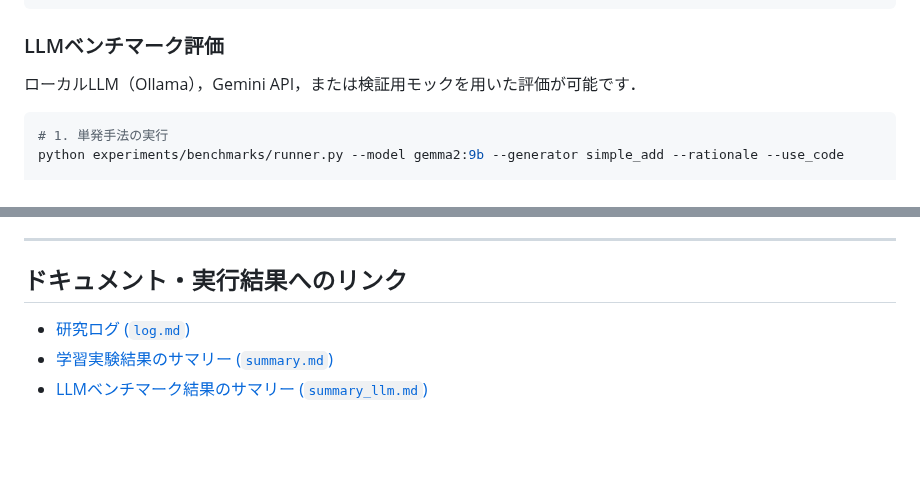
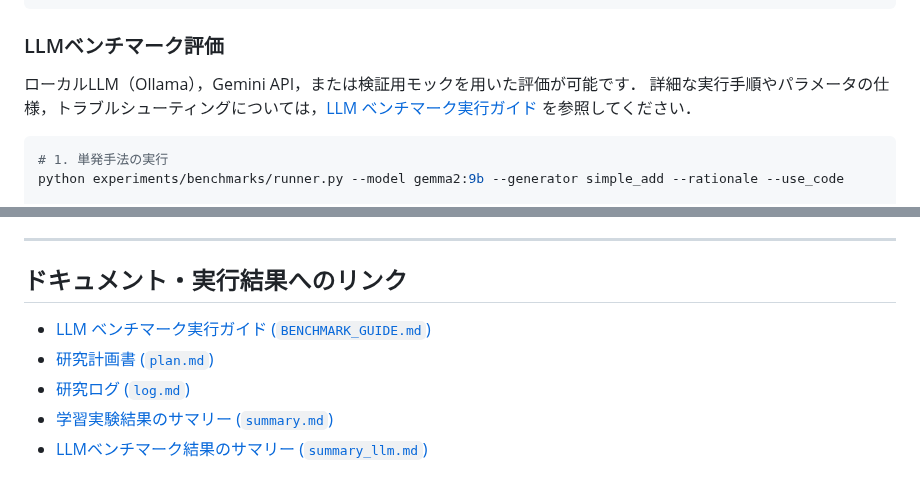
Before and after one commit to Naruto-Takahashi/human-computable-passwords, a Markdown page: README.md, 2 parts joined by grey strips. Rendered like a GitHub page; blank space fills up the shorter version.

Commit message:
Enhance documentation navigation, add guide TOC, link guide in README, and fix internal link punctuation

````diff
--- a/README.md
+++ b/README.md
@@ -90,6 +90,7 @@ python experiments/training/summarize.py
 ### LLMベンチマーク評価
 
 ローカルLLM（Ollama），Gemini API，または検証用モックを用いた評価が可能です．
+詳細な実行手順やパラメータの仕様，トラブルシューティングについては，[LLM ベンチマーク実行ガイド](research/log/BENCHMARK_GUIDE.md) を参照してください．
 
 ```bash
 # 1. 単発手法の実行
@@ -113,6 +114,8 @@ python experiments/benchmarks/summarize.py
 
 ## ドキュメント・実行結果へのリンク
 
+- [LLM ベンチマーク実行ガイド (`BENCHMARK_GUIDE.md`)](research/log/BENCHMARK_GUIDE.md)
+- [研究計画書 (`plan.md`)](research/log/plan.md)
 - [研究ログ (`log.md`)](research/log/log.md)
 - [学習実験結果のサマリー (`summary.md`)](outputs/summary.md)
 - [LLMベンチマーク結果のサマリー (`summary_llm.md`)](outputs/summary_llm.md)
````
Also changed, not shown: research/log/BENCHMARK_GUIDE.md (+19 -1 lines).
